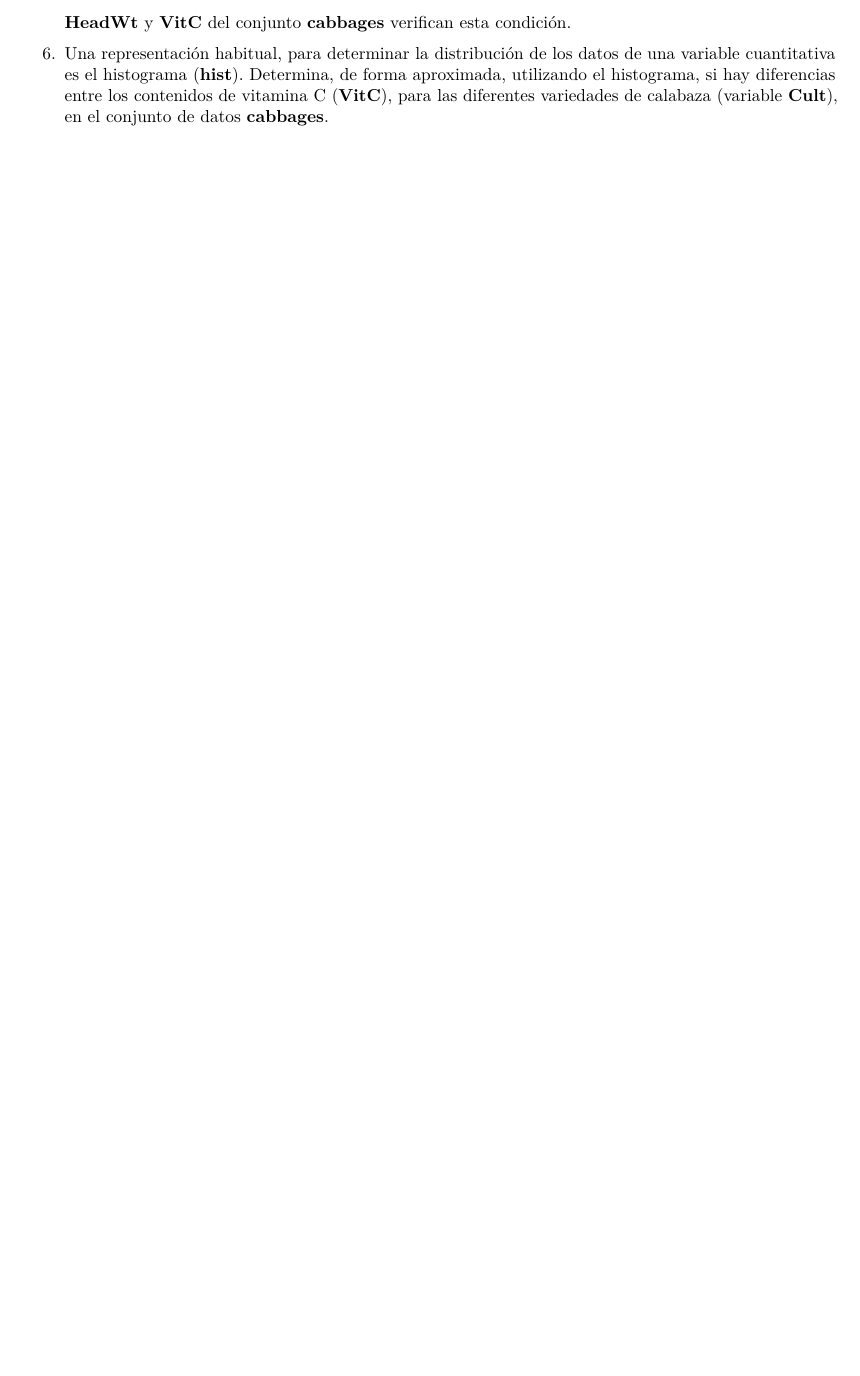
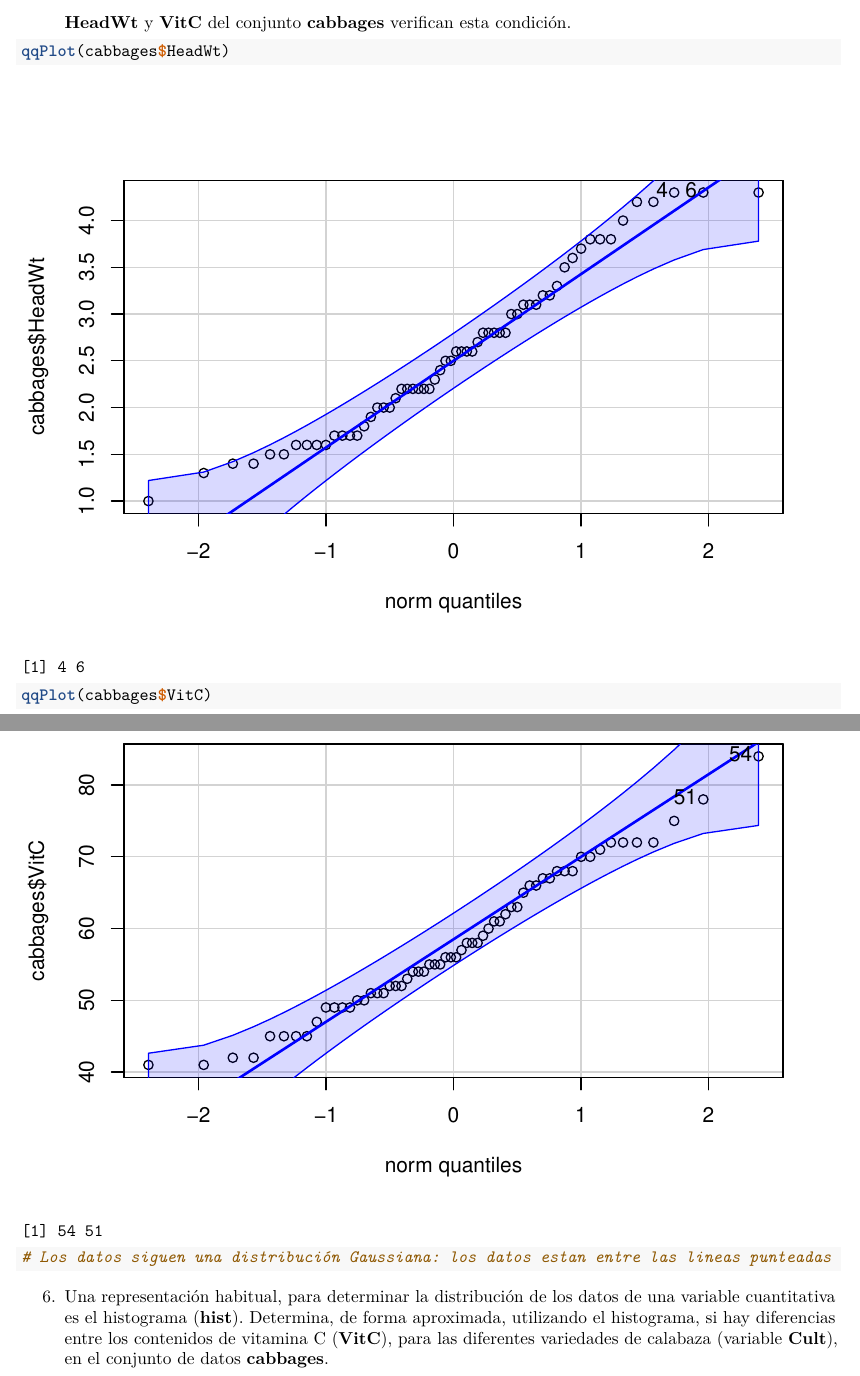
Before and after one commit to beatrizpo/SolucionesTema1, an R Markdown document (BoletinTema1ALUMNO.Rmd): part of page 8 of 8 before the commit and two parts of pages 8 and 9 of 10 after it, the two joined at a grey line, cut so that both start at the same text, the shorter picture padded with empty space. Rendered offline with R 4.5, knitr and Pandoc, then LaTeX, with nearby package versions.

Commit message:
Ejercicio 5

````diff
--- a/BoletinTema1ALUMNO.Rmd
+++ b/BoletinTema1ALUMNO.Rmd
@@ -244,9 +244,11 @@ summary(Chile)
 5.  Muchas pruebas estadísticas suponen que los datos siguen una distribución Gaussiana. Utiliza la aproximación visual proporcionada por **qqPlot** para determinar si podemos asumir que las variables **HeadWt** y **VitC** del conjunto **cabbages** verifican esta condición.
 
 ```{r}
+qqPlot(cabbages$HeadWt)
 
+qqPlot(cabbages$VitC)
 
-
+# Los datos siguen una distribución Gaussiana: los datos estan entre las lineas punteadas
 
 
 ```
````
